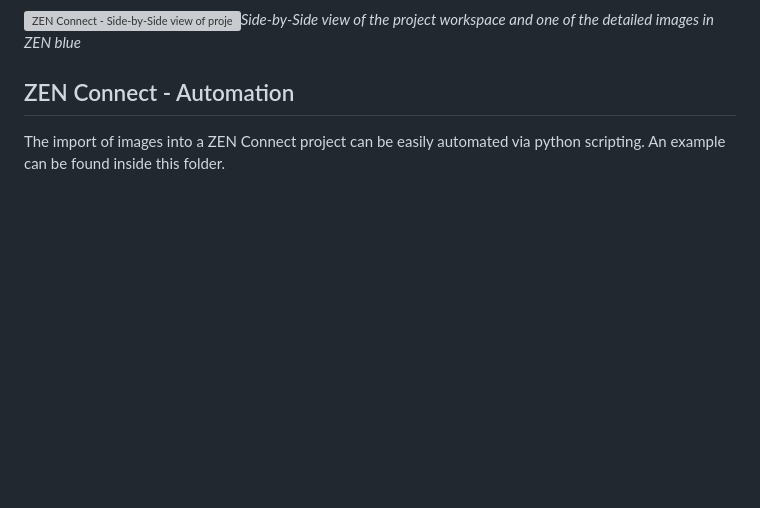
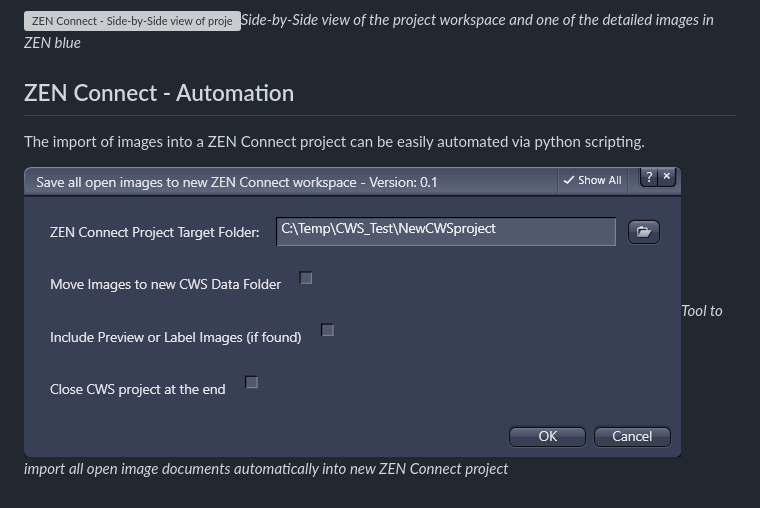
Before and after one commit to zeiss-microscopy/OAD, a Markdown page: ZEN_Connect/README.md, the part around the change. GitHub-like rendering; pictures changed too: Images/cws_script1.png (added); blank space fills up the shorter version; grey boxes are pictures that could not be loaded.

```diff
--- a/ZEN_Connect/README.md
+++ b/ZEN_Connect/README.md
@@ -26,4 +26,6 @@ More information can be found here: [ZEN Connect](https://www.zeiss.com/microsco
 
 ## ZEN Connect - Automation
 
-The import of images into a ZEN Connect project can be easily automated via python scripting. An example can be found inside this folder.
+The import of images into a ZEN Connect project can be easily automated via python scripting.
+
+![ZEN Connect Automation - ZEN_Connect_SaveAllImagesAsCWS.py](/Images/cws_script1.png)*Tool to import all open image documents automatically into new ZEN Connect project*
```
